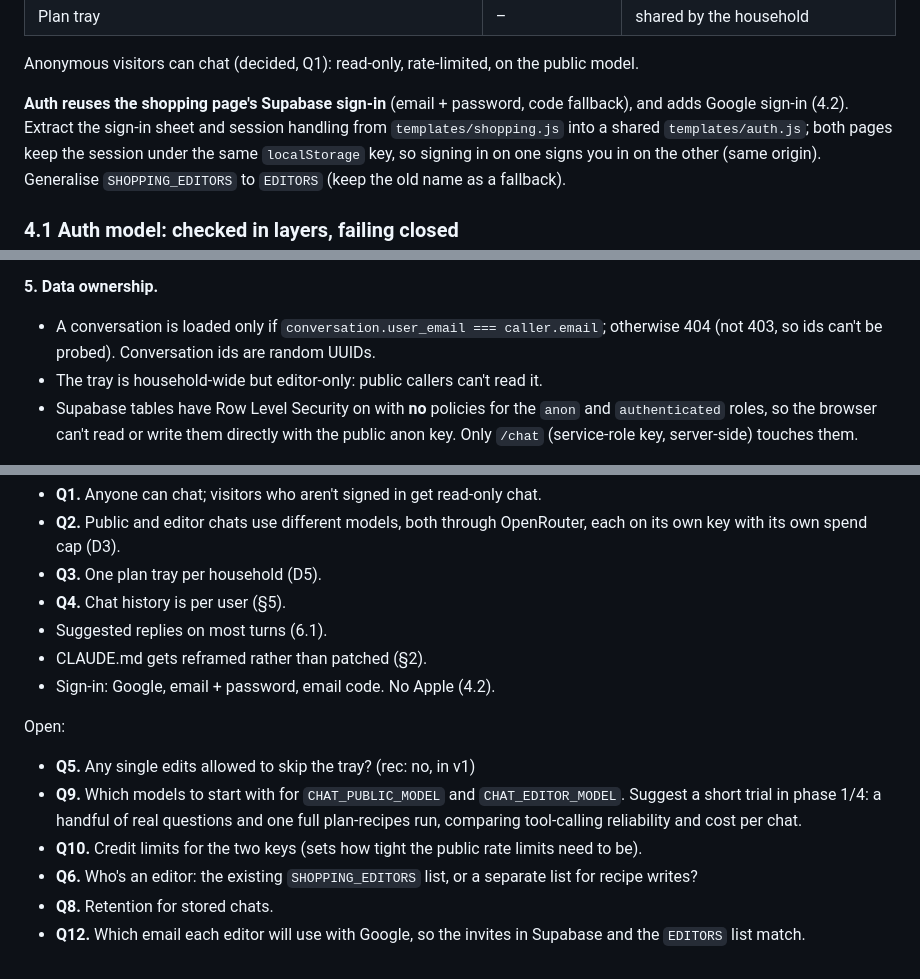
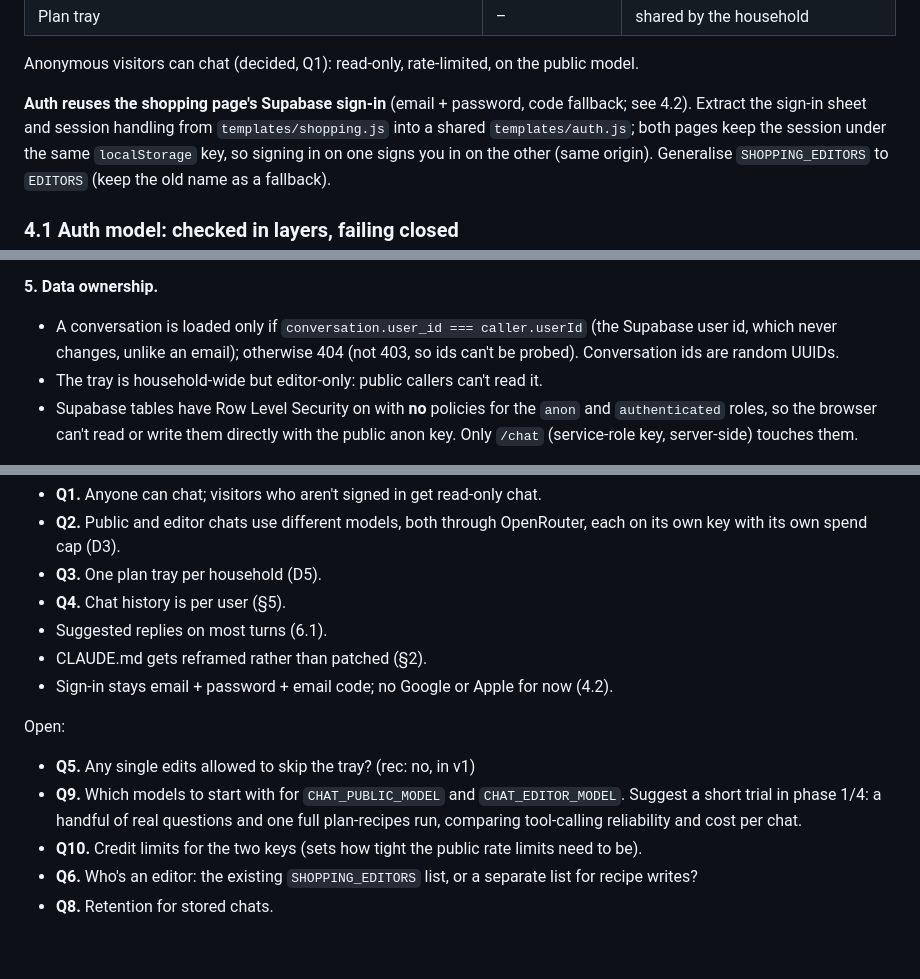
Before and after one commit to petrotiurin/favourite-recipes, a Markdown page: docs/chatbot-design.md, 3 parts joined by grey strips. Drawn GitHub-style.

```diff
--- a/docs/chatbot-design.md
+++ b/docs/chatbot-design.md
@@ -144,8 +144,7 @@ Streaming is needed for the chat UX anyway.
 
 Anonymous visitors can chat (decided, Q1): read-only, rate-limited, on the public model.
 
-**Auth reuses the shopping page's Supabase sign-in** (email + password, code fallback), and adds
-Google sign-in (4.2). Extract
+**Auth reuses the shopping page's Supabase sign-in** (email + password, code fallback; see 4.2). Extract
 the sign-in sheet and session handling from `templates/shopping.js` into a shared
 `templates/auth.js`; both pages keep the session under the same `localStorage` key, so signing in
 on one signs you in on the other (same origin). Generalise `SHOPPING_EDITORS` to `EDITORS` (keep
@@ -196,7 +195,7 @@ again before Save, not a silent failure.
 
 **5. Data ownership.**
 
-- A conversation is loaded only if `conversation.user_email === caller.email`; otherwise 404 (not
+- A conversation is loaded only if `conversation.user_id === caller.userId` (the Supabase user id, which never changes, unlike an email); otherwise 404 (not
   403, so ids can't be probed). Conversation ids are random UUIDs.
 - The tray is household-wide but editor-only: public callers can't read it.
 - Supabase tables have Row Level Security on with **no** policies for the `anon` and
@@ -561,7 +498,7 @@ Decided:
 - **Q4.** Chat history is per user (§5).
 - Suggested replies on most turns (6.1).
 - CLAUDE.md gets reframed rather than patched (§2).
-- Sign-in: Google, email + password, email code. No Apple (4.2).
+- Sign-in stays email + password + email code; no Google or Apple for now (4.2).
 
 Open:
 
@@ -573,5 +510,3 @@ Open:
 - **Q6.** Who's an editor: the existing `SHOPPING_EDITORS` list, or a separate list for recipe
   writes?
 - **Q8.** Retention for stored chats.
-- **Q12.** Which email each editor will use with Google, so the invites in Supabase and the
-  `EDITORS` list match.
```
Also changed, not shown: other parts of docs/chatbot-design.md (+16 -78 lines).
